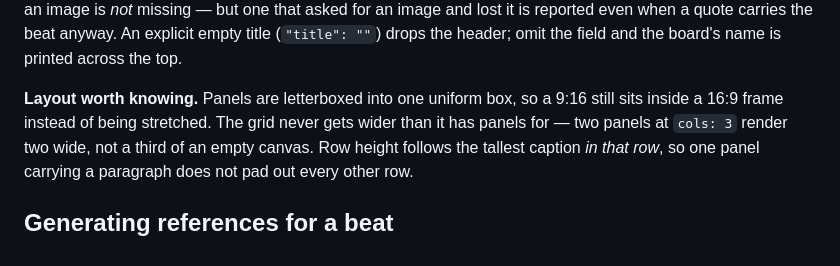
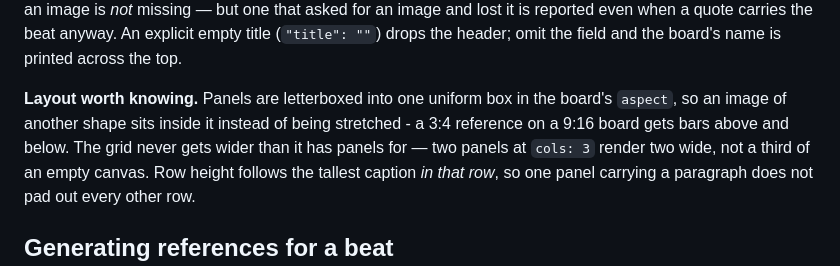
Before and after one commit to TorreyGooch/palette, a Markdown page: CLAUDE.md, the part around the change. GitHub-like rendering.

Commit message:
Tell the Storyboarder what today changed before it test-runs
Three things the brief did not say, each of which would have sent the
first test run wrong.

The export now prints each beat's video prompt and nothing else of the
beat. The brief still framed the video prompt as the last, most
optional field, so a board built by following it would have been handed
over as pictures and numbers.

A board has a frame shape, and the Krea2 workflow renders 3:4 portrait.
Nothing said so, and prompts written for "wide" and "landscape" on a
tall canvas stacked two wide shots into one frame on both runs of a real
beat.

Split beats keep their pause, so splitting at any word keeps the global
timing whole - the thing that actually matters once the audio is laid
back alongside generated video.

Also corrects the brief's rule for what makes a beat, and CLAUDE.md's
layout note, which still described every panel as a 16:9 box.

Co-Authored-By: Claude Opus 5 <noreply@anthropic.com>

```diff
--- a/CLAUDE.md
+++ b/CLAUDE.md
@@ -1105,8 +1105,9 @@ for an image and lost it is reported even when a quote carries the beat
 anyway. An explicit empty title (`"title": ""`) drops the
 header; omit the field and the board's name is printed across the top.
 
-**Layout worth knowing.** Panels are letterboxed into one uniform box, so a
-9:16 still sits inside a 16:9 frame instead of being stretched. The grid never
+**Layout worth knowing.** Panels are letterboxed into one uniform box in the
+board's `aspect`, so an image of another shape sits inside it instead of being
+stretched - a 3:4 reference on a 9:16 board gets bars above and below. The grid never
 gets wider than it has panels for — two panels at `cols: 3` render two wide,
 not a third of an empty canvas. Row height follows the tallest caption *in
 that row*, so one panel carrying a paragraph does not pad out every other row.
```
Also changed, not shown: 1 other file.
